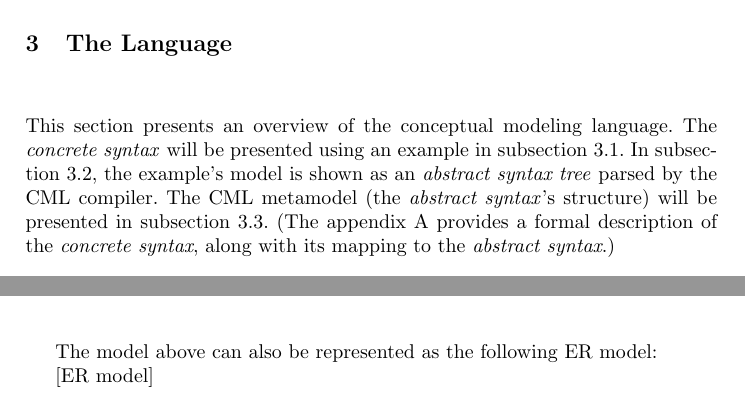
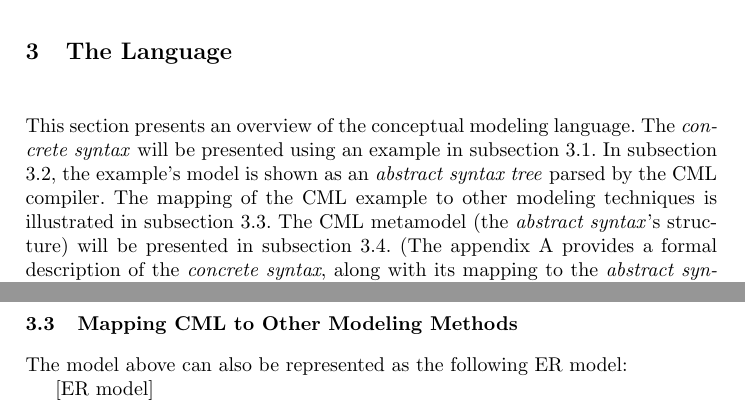
Before and after one commit to quenio/cml, a LaTeX document (cml-article/article.tex, which reads cml-article/language/language.tex, cml-article/language/mapping.tex): two parts of pages 3 and 5 of 7 before the commit and two parts of pages 3 and 6 of 7 after it, joined at a grey line, cut so that both start at the same text. Compiled offline with pdfLaTeX.

Commit message:
Added the mapping subsection.

```diff
--- a/cml-article/language/language.tex
+++ b/cml-article/language/language.tex
@@ -4,6 +4,7 @@ This section presents an overview of the conceptual modeling language.
 The \emph{concrete syntax} will be presented using an example in subsection \ref{subsec:example}.
 In subsection \ref{subsec:ast},
 the example's model is shown as an \emph{abstract syntax tree} parsed by the CML compiler.
+The mapping of the CML example to other modeling techniques is illustrated in subsection \ref{subsec:mapping}.
 The CML metamodel (the \emph{abstract syntax}'s structure) will be presented in subsection \ref{subsec:metamodel}.
 (The appendix \ref{sec:spec} provides a formal description of the \emph{concrete syntax},
 along with its mapping to the \emph{abstract syntax}.)
--- /dev/null
+++ b/cml-article/language/mapping.tex
@@ -0,0 +1,9 @@
+\subsection{Mapping CML to Other Modeling Methods}\label{subsec:mapping}
+
+The model above can also be represented as the following ER model:
+
+[ER model]
+
+The model can also be shown as the following UML class diagram:
+
+[UML Class Diagram]
```
Also changed, not shown: cml-article/language/ast.tex (+0 -8 lines), cml-article/article.pdf, cml-article/language/language.tex (1 more changed lines).
